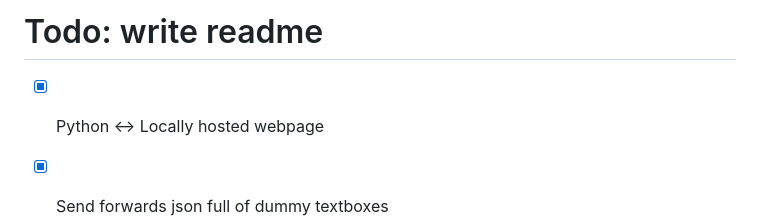
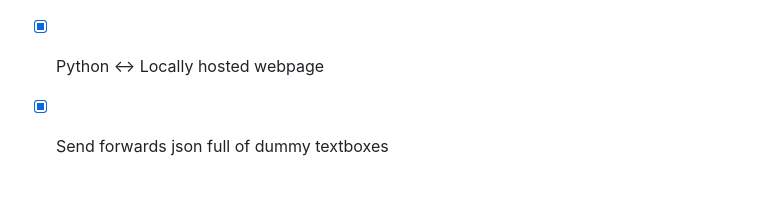
Before and after one commit to FraserLee/dungeon-note, a Markdown page: checklist.md, the part around the change. GitHub-like rendering; blank space fills up the shorter version.

Commit message:
move checklist

```diff
--- a/readme.md
+++ b/checklist.md
@@ -1,5 +1,3 @@
-# Todo: write readme
-
 - [x] Python <-> Locally hosted webpage
 - [x] Send forwards json full of dummy textboxes
 - [x] Render that on the page
```
